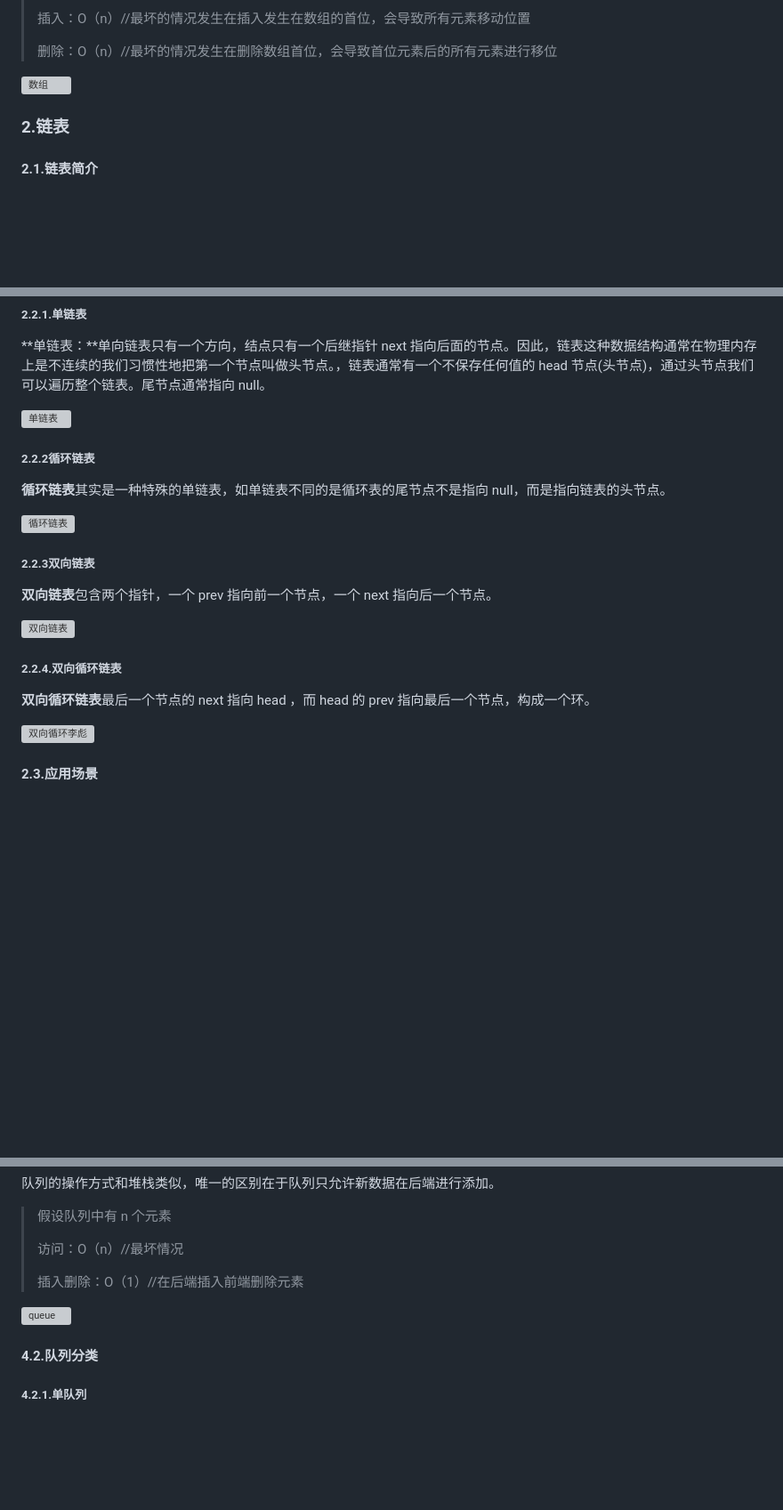
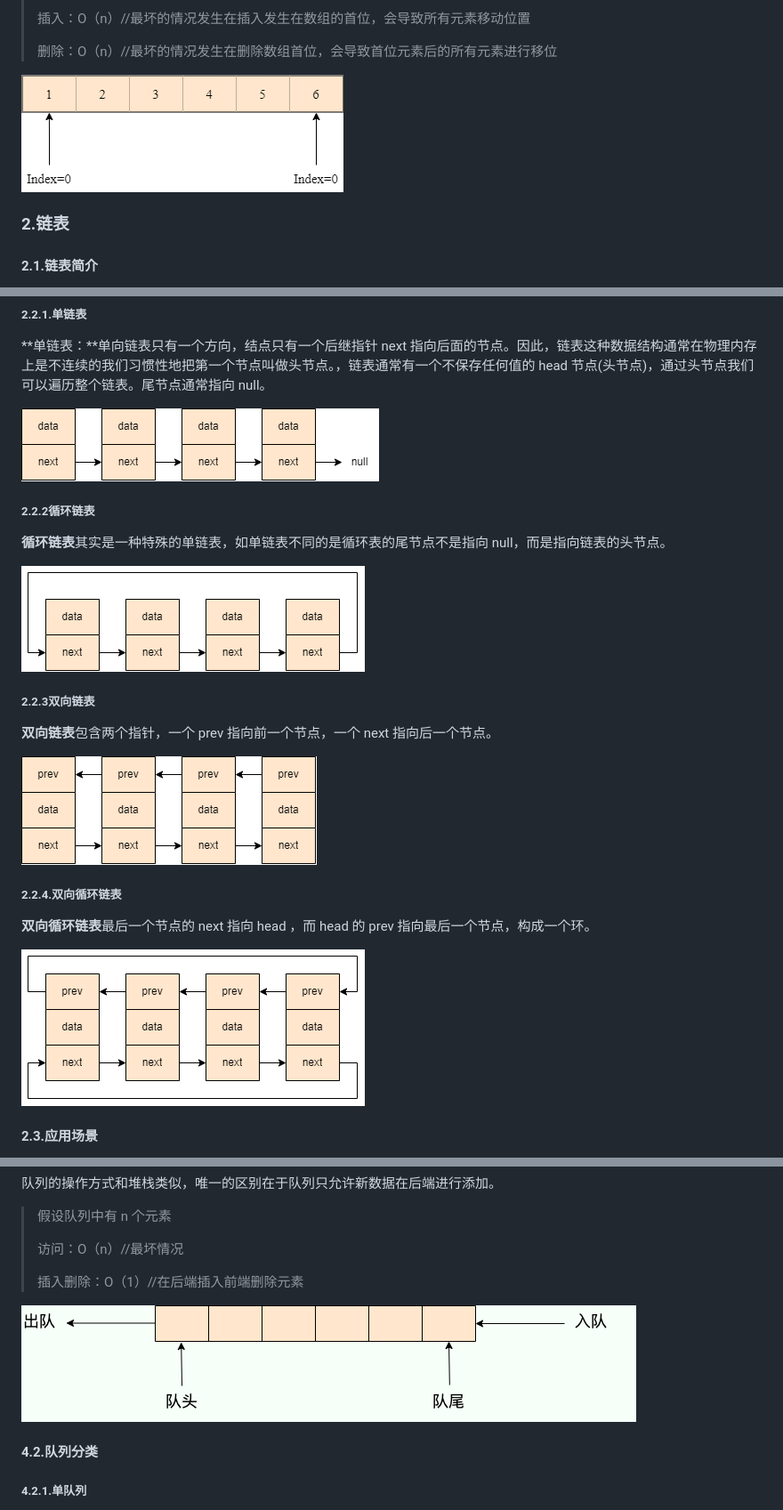
Before and after one commit to Yanyu07/PersonalNote, a Markdown page: docs/DataStructure/README.md, 3 parts joined by grey strips. Shown at 89% size. GitHub-like rendering; blank space fills up the shorter version; grey boxes are pictures that could not be loaded.

Commit message:
图片问题

```diff
--- a/docs/DataStructure/README.md
+++ b/docs/DataStructure/README.md
@@ -18,7 +18,7 @@
 >
 > 删除：O（n）//最坏的情况发生在删除数组首位，会导致首位元素后的所有元素进行移位
 
-![数组](/image/数组.png)
+![数组](/docs/image/数组.png)
 
 ### 2.链表
 
@@ -49,25 +49,25 @@
 
 **单链表：**单向链表只有一个方向，结点只有一个后继指针 next 指向后面的节点。因此，链表这种数据结构通常在物理内存上是不连续的我们习惯性地把第一个节点叫做头节点。，链表通常有一个不保存任何值的 head 节点(头节点)，通过头节点我们可以遍历整个链表。尾节点通常指向 null。
 
-![单链表](/image/单链表.png)
+![单链表](/docs/image/单链表.png)
 
 ##### 2.2.2循环链表
 
 **循环链表**其实是一种特殊的单链表，如单链表不同的是循环表的尾节点不是指向 null，而是指向链表的头节点。
 
-![循环链表](/image/循环链表.png)
+![循环链表](/docs/image/循环链表.png)
 
 ##### 2.2.3双向链表
 
 **双向链表**包含两个指针，一个 prev 指向前一个节点，一个 next 指向后一个节点。
 
-![双向链表](/image/双向链表.png)
+![双向链表](/docs/image/双向链表.png)
 
 ##### 2.2.4.双向循环链表
 
 **双向循环链表**最后一个节点的 next 指向 head ，而 head 的 prev 指向最后一个节点，构成一个环。
 
-![双向循环李彪](/image/双向循环列表.png)
+![双向循环李彪](/docs/image/双向循环列表.png)
 
 #### 2.3.应用场景
 
@@ -273,7 +273,7 @@ myStack.pop();//报错：java.lang.IllegalArgumentException: Stack is empty.
 >
 > 插入删除：O（1）//在后端插入前端删除元素
 
-![queue](/image/queue.png)
+![queue](/docs/image/queue.png)
 
 #### 4.2.队列分类
 
```
Also changed, not shown: other parts of docs/DataStructure/README.md (+2 -2 lines).
